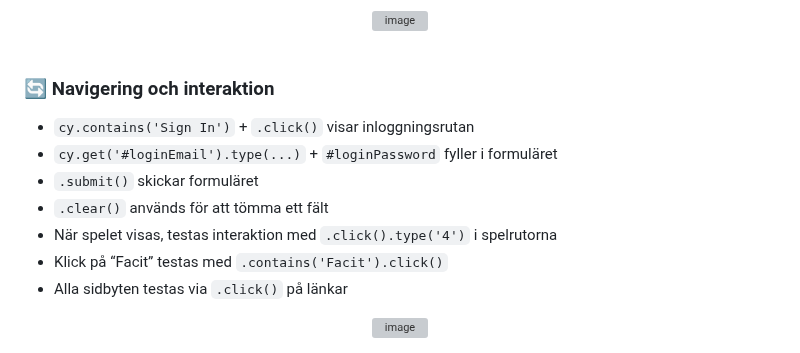
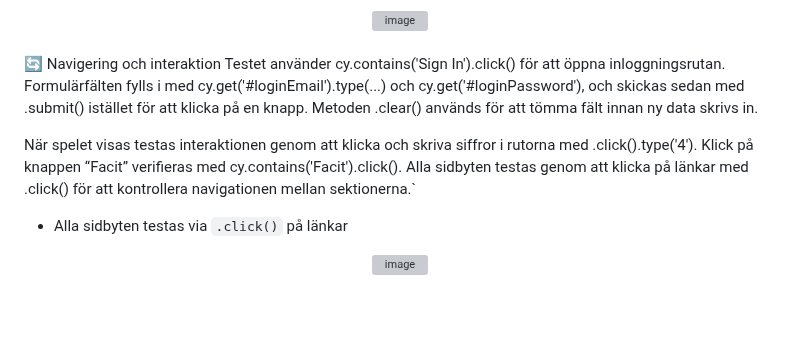
Before and after one commit to a22robko/Sudoku, a Markdown page: README.md, the part around the change. Rendered like a GitHub page; blank space fills up the shorter version; grey boxes are pictures that could not be loaded.

```diff
--- a/README.md
+++ b/README.md
@@ -54,14 +54,10 @@ expect(msg).to.include('Incorrect Login') kontrollerar att meddelandet innehåll
 
 <br/>
 
-### 🔄 Navigering och interaktion
+🔄 Navigering och interaktion
+Testet använder cy.contains('Sign In').click() för att öppna inloggningsrutan. Formulärfälten fylls i med cy.get('#loginEmail').type(...) och cy.get('#loginPassword'), och skickas sedan med .submit() istället för att klicka på en knapp. Metoden .clear() används för att tömma fält innan ny data skrivs in.
 
-- `cy.contains('Sign In')` + `.click()` visar inloggningsrutan
-- `cy.get('#loginEmail').type(...)` + `#loginPassword` fyller i formuläret
-- `.submit()` skickar formuläret
-- `.clear()` används för att tömma ett fält
-- När spelet visas, testas interaktion med `.click().type('4')` i spelrutorna
-- Klick på “Facit” testas med `.contains('Facit').click()`
+När spelet visas testas interaktionen genom att klicka och skriva siffror i rutorna med .click().type('4'). Klick på knappen “Facit” verifieras med cy.contains('Facit').click(). Alla sidbyten testas genom att klicka på länkar med .click() för att kontrollera navigationen mellan sektionerna.`
 - Alla sidbyten testas via `.click()` på länkar
 <div align="center">
   <img width="500" height="761" alt="image" src="https://github.com/user-attachments/assets/2e87efab-13aa-42e0-a1c1-1a571670268e" />
```
